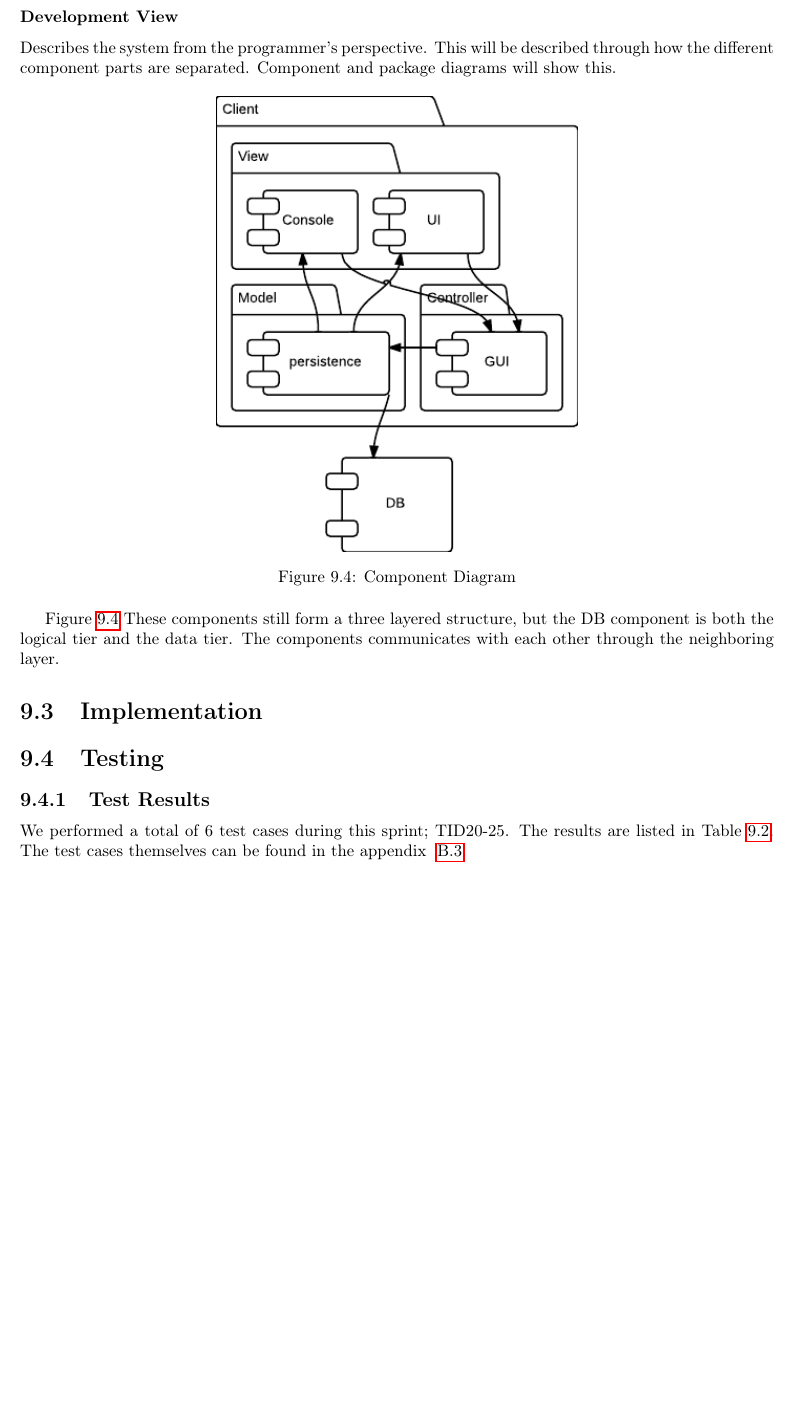
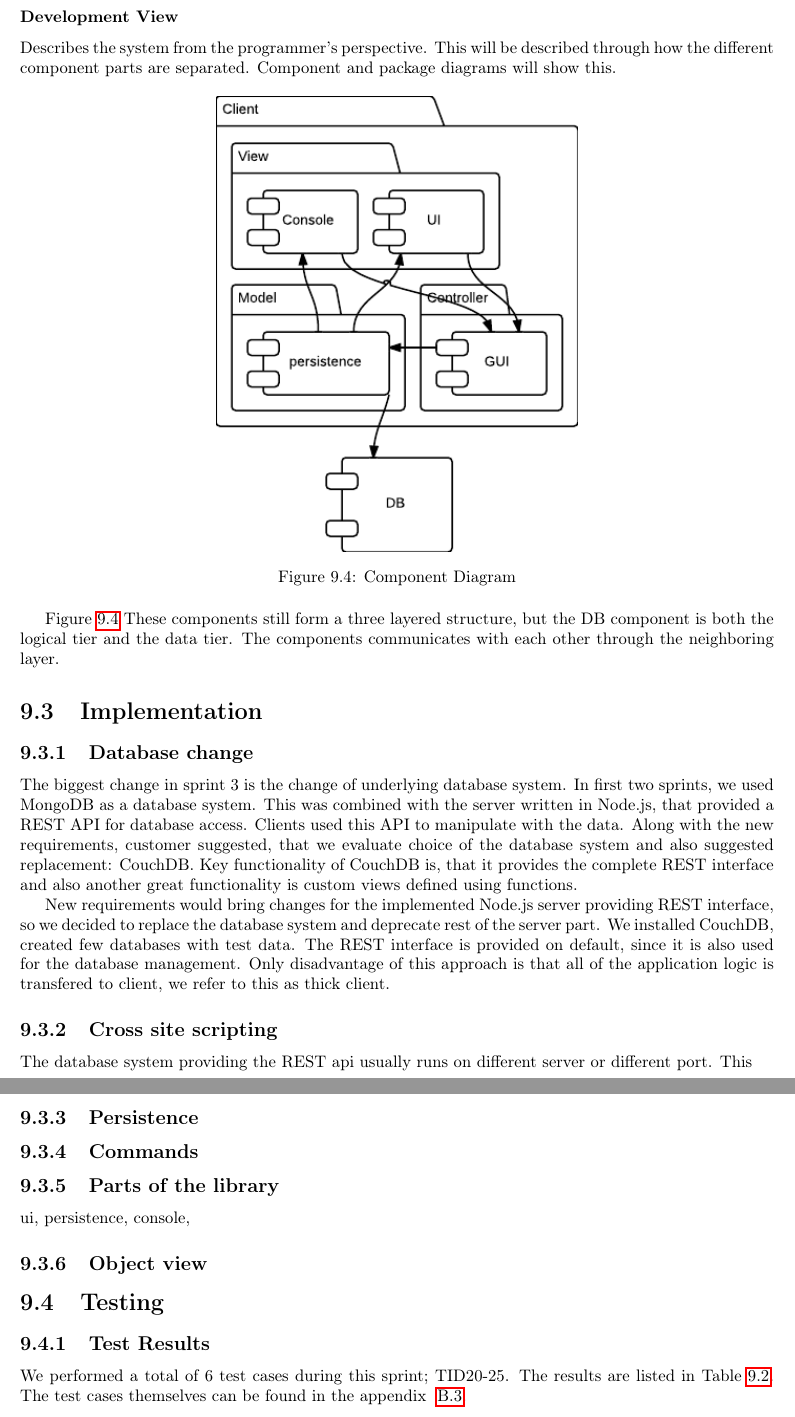
Before and after one commit to idlouhy/wonsole, a LaTeX thesis (report/src/report.tex, which reads report/src/chapter/sprint3.tex): part of page 84 of 113 before the commit and two parts of pages 84 and 85 of 114 after it, the two joined at a grey line, cut so that both start at the same text, the shorter picture padded with empty space. Compiled offline with pdfLaTeX.

Commit message:
started working on implementation

```diff
--- a/report/src/chapter/sprint3.tex
+++ b/report/src/chapter/sprint3.tex
@@ -158,6 +158,24 @@ Figure~\ref{figure:s3ComponentDiagram} These components still form a three layer
 
 
 \section{Implementation}
+\subsection{Database change}
+The biggest change in sprint 3 is the change of underlying database system. In first two sprints, we used MongoDB as a database system. This was combined with the server written in Node.js, that provided a REST API for database access. Clients used this API to manipulate with the data. Along with the new requirements, customer suggested, that we evaluate choice of the database system and also suggested replacement: CouchDB. Key functionality of CouchDB is, that it provides the complete REST interface and also another great functionality is custom views defined using functions.
+
+New requirements would bring changes for the implemented Node.js server providing REST interface, so we decided to replace the database system and deprecate rest of the server part. We installed CouchDB, created few databases with test data. The REST interface is provided on default, since it is also used for the database management. Only disadvantage of this approach is that all of the application logic is transfered to client, we refer to this as thick client.
+
+
+\subsection{Cross site scripting}
+The database system providing the REST api usually runs on different server or different port. This
+
+
+\subsection{Persistence}
+
+\subsection{Commands}
+
+\subsection{Parts of the library}
+ui, persistence, console,
+\subsection{Object view}
+
 
 \section{Testing}
 \subsection{Test Results}
```
